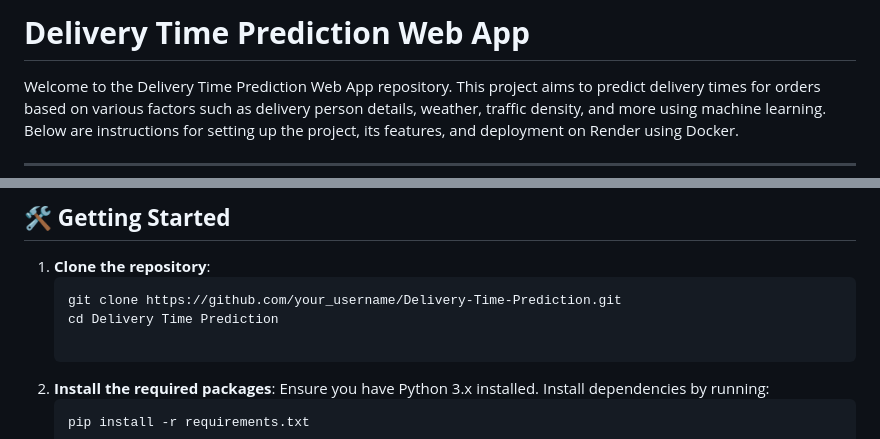
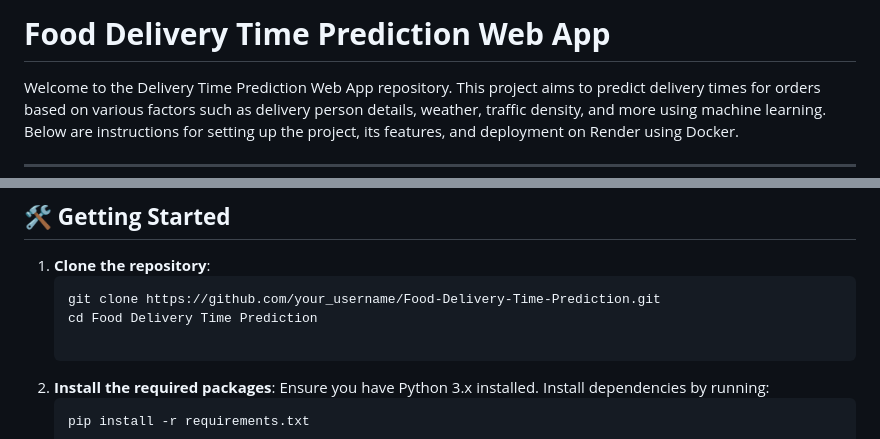
Before and after one commit to MrMaxMind/Delivery-Time-Prediction, a Markdown page: README.md, 2 parts joined by grey strips. GitHub-like rendering.

````diff
--- a/README.md
+++ b/README.md
@@ -1,4 +1,4 @@
-# **Delivery Time Prediction Web App**
+# **Food Delivery Time Prediction Web App**
 
 Welcome to the Delivery Time Prediction Web App repository. This project aims to predict delivery times for orders based on various factors such as delivery person details, weather, traffic density, and more using machine learning. Below are instructions for setting up the project, its features, and deployment on Render using Docker.
 
@@ -43,8 +43,8 @@ This project is built to predict the time taken for deliveries using a trained X
 
 1. **Clone the repository**:
    ```bash
-   git clone https://github.com/your_username/Delivery-Time-Prediction.git
-   cd Delivery Time Prediction
+   git clone https://github.com/your_username/Food-Delivery-Time-Prediction.git
+   cd Food Delivery Time Prediction
 
 2. **Install the required packages**:
    Ensure you have Python 3.x installed. Install dependencies by running:
````
